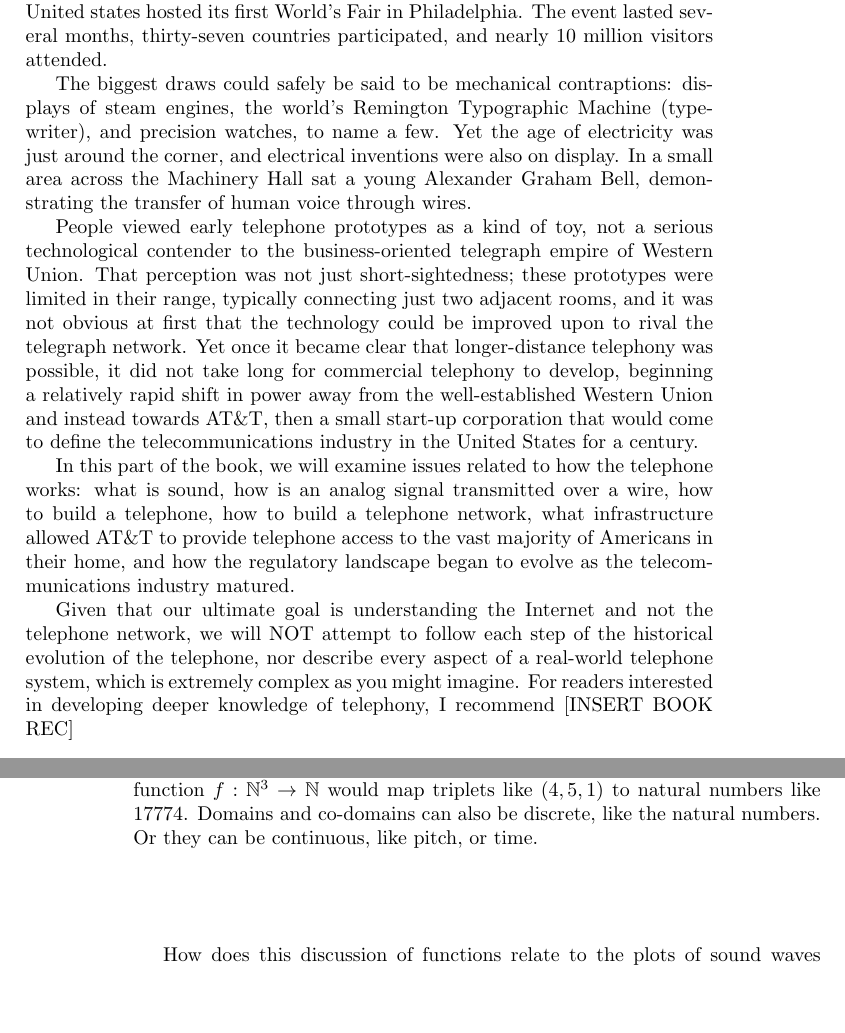
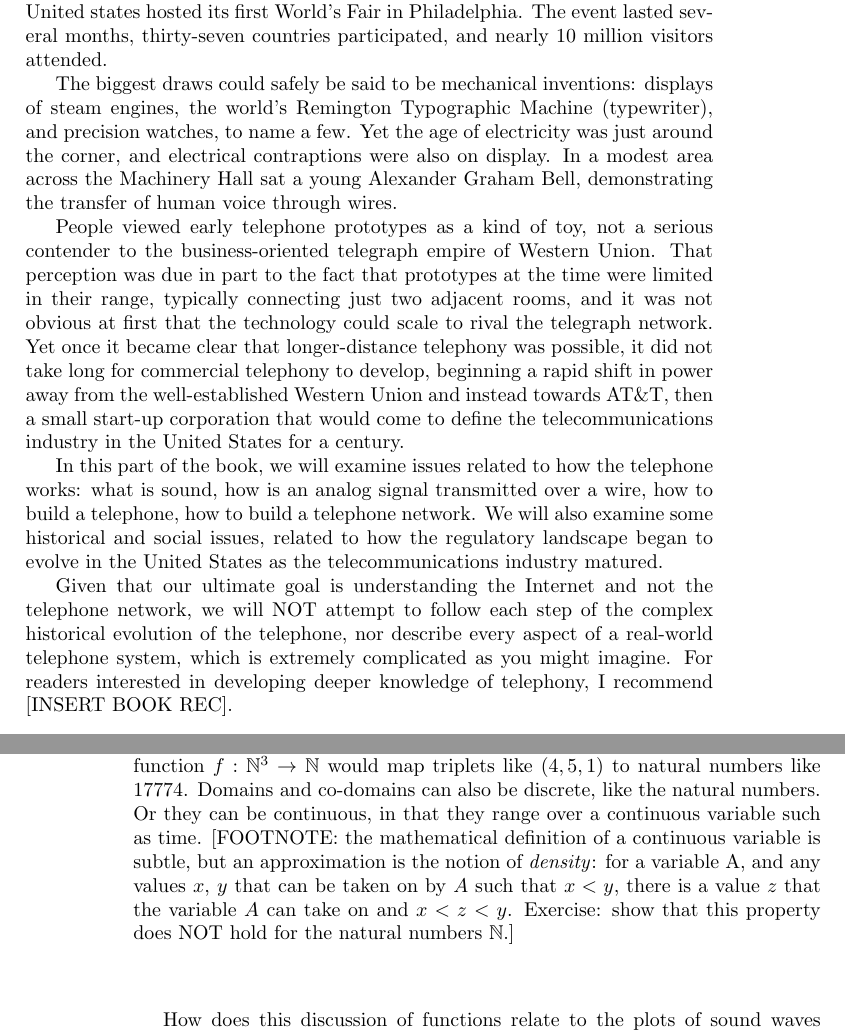
Before and after one commit to dtauerbach/internetbook, a LaTeX book (parttwo.tex): two parts of pages 5 and 12 of 21, joined at a grey line, cut so that both start at the same text, the shorter picture padded with empty space. Compiled offline with pdfLaTeX.

Commit message:
Some minor revisions throughout part 2 draft

```diff
--- a/parttwo.tex
+++ b/parttwo.tex
@@ -34,13 +34,13 @@
 
 In 1876, to celebrate the centennial of the Declaration of Independence, the United states hosted its first World's Fair in Philadelphia. The event lasted several months, thirty-seven countries participated, and nearly 10 million visitors attended.
 
-The biggest draws could safely be said to be mechanical contraptions: displays of steam engines, the world's Remington Typographic Machine (typewriter), and precision watches, to name a few. Yet the age of electricity was just around the corner, and electrical inventions were also on display. In a small area across the Machinery Hall sat a young Alexander Graham Bell, demonstrating the transfer of human voice through wires.
+The biggest draws could safely be said to be mechanical inventions: displays of steam engines, the world's Remington Typographic Machine (typewriter), and precision watches, to name a few. Yet the age of electricity was just around the corner, and electrical contraptions were also on display. In a modest area across the Machinery Hall sat a young Alexander Graham Bell, demonstrating the transfer of human voice through wires.
 
-People viewed early telephone prototypes as a kind of toy, not a serious technological contender to the business-oriented telegraph empire of Western Union. That perception was not just short-sightedness; these prototypes were limited in their range, typically connecting just two adjacent rooms, and it was not obvious at first that the technology could be improved upon to rival the telegraph network. Yet once it became clear that longer-distance telephony was possible, it did not take long for commercial telephony to develop, beginning a relatively rapid shift in power away from the well-established Western Union and instead towards AT\&T, then a small start-up corporation that would come to define the telecommunications industry in the United States for a century.
+People viewed early telephone prototypes as a kind of toy, not a serious contender to the business-oriented telegraph empire of Western Union. That perception was due in part to the fact that prototypes at the time were limited in their range, typically connecting just two adjacent rooms, and it was not obvious at first that the technology could scale to rival the telegraph network. Yet once it became clear that longer-distance telephony was possible, it did not take long for commercial telephony to develop, beginning a rapid shift in power away from the well-established Western Union and instead towards AT\&T, then a small start-up corporation that would come to define the telecommunications industry in the United States for a century.
 
-In this part of the book, we will examine issues related to how the telephone works: what is sound, how is an analog signal transmitted over a wire, how to build a telephone, how to build a telephone network, what infrastructure allowed AT\&T to provide telephone access to the vast majority of Americans in their home, and how the regulatory landscape began to evolve as the telecommunications industry matured.
+In this part of the book, we will examine issues related to how the telephone works: what is sound, how is an analog signal transmitted over a wire, how to build a telephone, how to build a telephone network. We will also examine some historical and social issues, related to how the regulatory landscape began to evolve in the United States as the telecommunications industry matured.
 
-Given that our ultimate goal is understanding the Internet and not the telephone network, we will NOT attempt to follow each step of the historical evolution of the telephone, nor describe every aspect of a real-world telephone system, which is extremely complex as you might imagine. For readers interested in developing deeper knowledge of telephony, I recommend [INSERT BOOK REC]
+Given that our ultimate goal is understanding the Internet and not the telephone network, we will NOT attempt to follow each step of the complex  historical evolution of the telephone, nor describe every aspect of a real-world telephone system, which is extremely complicated as you might imagine. For readers interested in developing deeper knowledge of telephony, I recommend [INSERT BOOK REC].
 
 \chapter{Signals}
 
@@ -134,7 +134,7 @@
 
 Other times functions cannot be described easily at all but instead are simply a random-looking mapping from the domain to the co-domain. In this case, the only way to give a full description of the function is to give it's value for every single input object, a task that is sometimes provably impossible when there are an infinite number of input objects. But even in these cases, the functions themselves are valid in a mathematical sense, even if they defy easy description or understanding.
 
-Domains or co-domains might be multi-dimensional spaces. For example, a function $f: \mathbb{N}^{3} \rightarrow \mathbb{N}$ would map triplets like $(4,5,1)$ to natural numbers like $17774$. Domains and co-domains can also be discrete, like the natural numbers. Or they can be continuous, like pitch, or time.
+Domains or co-domains might be multi-dimensional spaces. For example, a function $f: \mathbb{N}^{3} \rightarrow \mathbb{N}$ would map triplets like $(4,5,1)$ to natural numbers like $17774$. Domains and co-domains can also be discrete, like the natural numbers. Or they can be continuous, in that they range over a continuous variable such as time. [FOOTNOTE: the mathematical definition of a continuous variable is subtle, but an approximation is the notion of \emph{density}: for a variable A, and any values $x$, $y$ that can be taken on by $A$ such that $x < y$, there is a value $z$ that the variable $A$ can take on and $x < z < y$. Exercise: show that this property does NOT hold for the natural numbers $\mathbb{N}$.]
 
 How does this discussion of functions relate to the plots of sound waves above? It turns out that that familiar plot along an x and y axis is a representation of a function, where the x axis is the domain and the y axis is the co-domain.
 
```
Also changed, not shown: parttwo.tex (16 more changed lines).
